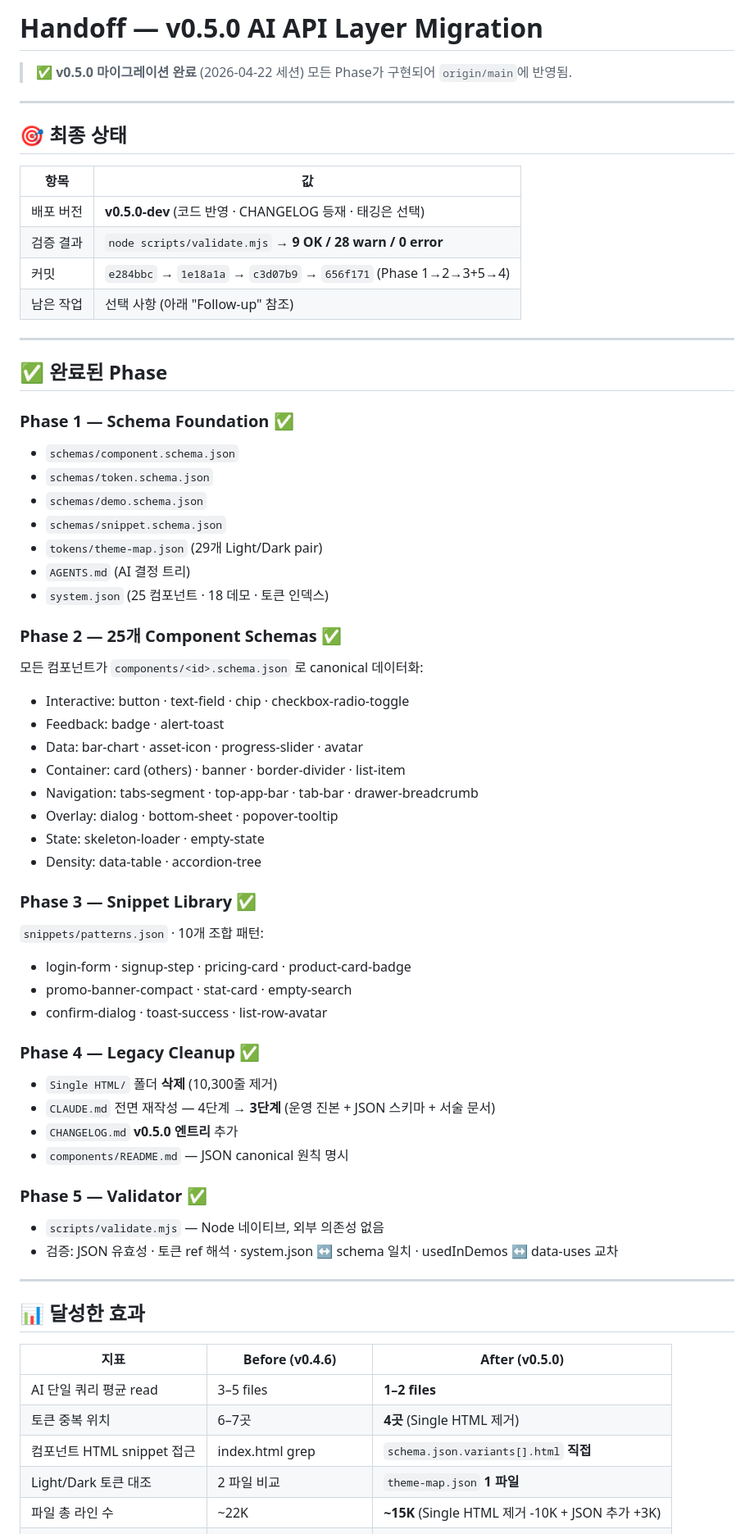
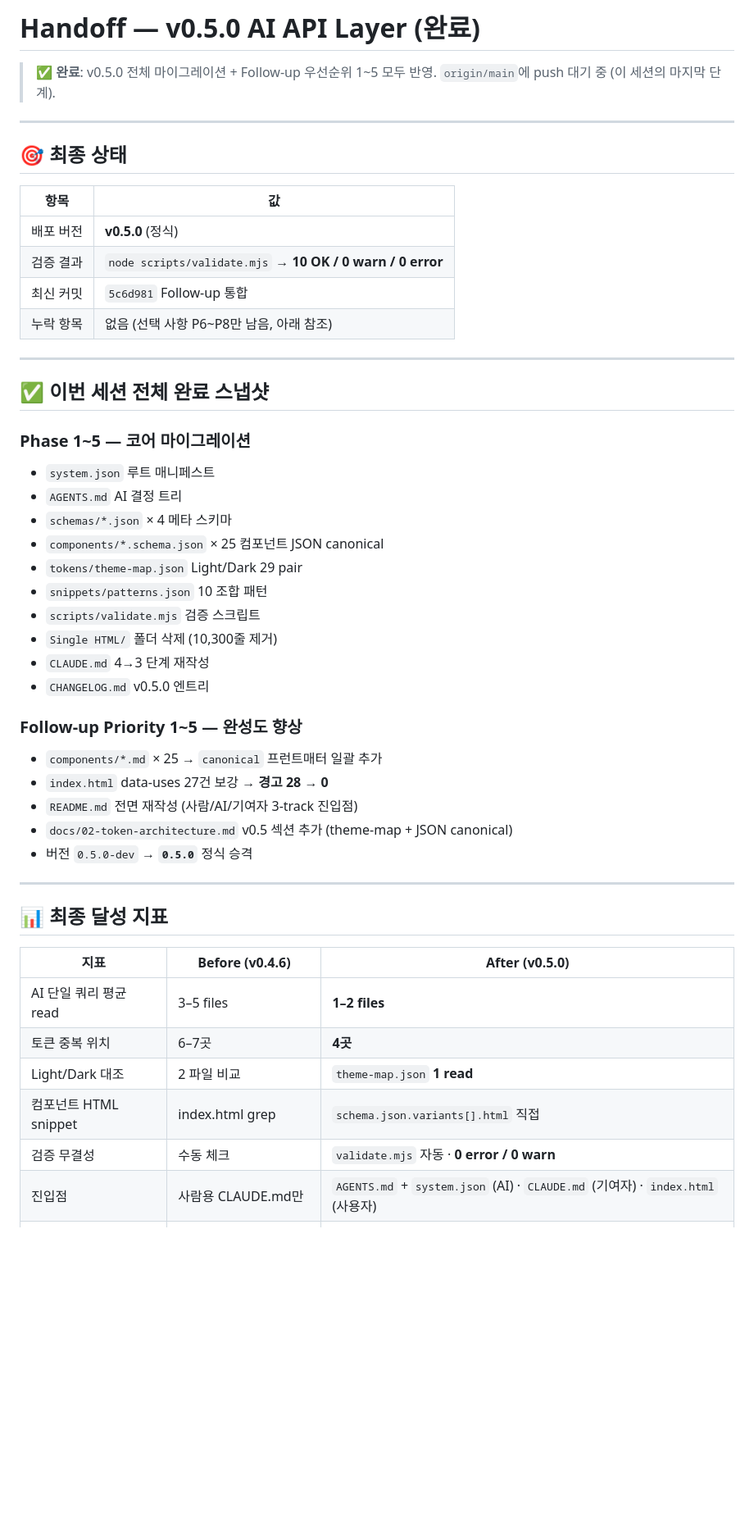
Before and after one commit to dohoon0505/desgin_system, a Markdown page: handoff.md, the part around one of its changes. Shown at 82% size. Drawn GitHub-style; blank space fills up the shorter version.

```diff
--- a/handoff.md
+++ b/handoff.md
@@ -1,7 +1,7 @@
-# Handoff — v0.5.0 AI API Layer Migration
+# Handoff — v0.5.0 AI API Layer (완료)
 
-> **✅ v0.5.0 마이그레이션 완료** (2026-04-22 세션)
-> 모든 Phase가 구현되어 `origin/main`에 반영됨.
+> **✅ 완료**: v0.5.0 전체 마이그레이션 + Follow-up 우선순위 1~5 모두 반영.
+> `origin/main`에 push 대기 중 (이 세션의 마지막 단계).
 
 ---
 
@@ -9,61 +9,44 @@
 
 | 항목 | 값 |
 | --- | --- |
-| 배포 버전 | **v0.5.0-dev** (코드 반영 · CHANGELOG 등재 · 태깅은 선택) |
-| 검증 결과 | `node scripts/validate.mjs` → **9 OK / 28 warn / 0 error** |
-| 커밋 | `e284bbc` → `1e18a1a` → `c3d07b9` → `656f171` (Phase 1→2→3+5→4) |
-| 남은 작업 | 선택 사항 (아래 "Follow-up" 참조) |
+| 배포 버전 | **v0.5.0** (정식) |
+| 검증 결과 | `node scripts/validate.mjs` → **10 OK / 0 warn / 0 error** |
+| 최신 커밋 | `5c6d981` Follow-up 통합 |
+| 누락 항목 | 없음 (선택 사항 P6~P8만 남음, 아래 참조) |
 
 ---
 
-## ✅ 완료된 Phase
+## ✅ 이번 세션 전체 완료 스냅샷
 
-### Phase 1 — Schema Foundation ✅
-- `schemas/component.schema.json`
-- `schemas/token.schema.json`
-- `schemas/demo.schema.json`
-- `schemas/snippet.schema.json`
-- `tokens/theme-map.json` (29개 Light/Dark pair)
-- `AGENTS.md` (AI 결정 트리)
-- `system.json` (25 컴포넌트 · 18 데모 · 토큰 인덱스)
+### Phase 1~5 — 코어 마이그레이션
+- `system.json` 루트 매니페스트
+- `AGENTS.md` AI 결정 트리
+- `schemas/*.json` × 4 메타 스키마
+- `components/*.schema.json` × 25 컴포넌트 JSON canonical
+- `tokens/theme-map.json` Light/Dark 29 pair
+- `snippets/patterns.json` 10 조합 패턴
+- `scripts/validate.mjs` 검증 스크립트
+- `Single HTML/` 폴더 삭제 (10,300줄 제거)
+- `CLAUDE.md` 4→3 단계 재작성
+- `CHANGELOG.md` v0.5.0 엔트리
 
-### Phase 2 — 25개 Component Schemas ✅
-모든 컴포넌트가 `components/<id>.schema.json` 로 canonical 데이터화:
-
-- Interactive: button · text-field · chip · checkbox-radio-toggle
-- Feedback: badge · alert-toast
-- Data: bar-chart · asset-icon · progress-slider · avatar
-- Container: card (others) · banner · border-divider · list-item
-- Navigation: tabs-segment · top-app-bar · tab-bar · drawer-breadcrumb
-- Overlay: dialog · bottom-sheet · popover-tooltip
-- State: skeleton-loader · empty-state
-- Density: data-table · accordion-tree
-
-### Phase 3 — Snippet Library ✅
-`snippets/patterns.json` · 10개 조합 패턴:
-- login-form · signup-step · pricing-card · product-card-badge
-- promo-banner-compact · stat-card · empty-search
-- confirm-dialog · toast-success · list-row-avatar
-
-### Phase 4 — Legacy Cleanup ✅
-- `Single HTML/` 폴더 **삭제** (10,300줄 제거)
-- `CLAUDE.md` 전면 재작성 — 4단계 → **3단계** (운영 진본 + JSON 스키마 + 서술 문서)
-- `CHANGELOG.md` **v0.5.0 엔트리** 추가
-- `components/README.md` — JSON canonical 원칙 명시
-
-### Phase 5 — Validator ✅
-- `scripts/validate.mjs` — Node 네이티브, 외부 의존성 없음
-- 검증: JSON 유효성 · 토큰 ref 해석 · system.json ↔ schema 일치 · usedInDemos ↔ data-uses 교차
+### Follow-up Priority 1~5 — 완성도 향상
+- `components/*.md` × 25 → `canonical` 프런트매터 일괄 추가
+- `index.html` data-uses 27건 보강 → **경고 28 → 0**
+- `README.md` 전면 재작성 (사람/AI/기여자 3-track 진입점)
+- `docs/02-token-architecture.md` v0.5 섹션 추가 (theme-map + JSON canonical)
+- 버전 `0.5.0-dev` → **`0.5.0`** 정식 승격
 
 ---
 
-## 📊 달성한 효과
+## 📊 최종 달성 지표
 
 | 지표 | Before (v0.4.6) | After (v0.5.0) |
 | --- | --- | --- |
 | AI 단일 쿼리 평균 read | 3–5 files | **1–2 files** |
-| 토큰 중복 위치 | 6–7곳 | **4곳** (Single HTML 제거) |
-| 컴포넌트 HTML snippet 접근 | index.html grep | `schema.json.variants[].html` **직접** |
-| Light/Dark 토큰 대조 | 2 파일 비교 | `theme-map.json` **1 파일** |
-| 파일 총 라인 수 | ~22K | **~15K** (Single HTML 제거 -10K + JSON 추가 +3K) |
+| 토큰 중복 위치 | 6–7곳 | **4곳** |
+| Light/Dark 대조 | 2 파일 비교 | `theme-map.json` **1 read** |
+| 컴포넌트 HTML snippet | index.html grep | `schema.json.variants[].html` 직접 |
+| 검증 무결성 | 수동 체크 | `validate.mjs` 자동 · **0 error / 0 warn** |
+| 진입점 | 사람용 CLAUDE.md만 | `AGENTS.md` + `system.json` (AI) · `CLAUDE.md` (기여자) · `index.html` (사용자) |
 | 드리프트 원천 | Single HTML 동기화 필요 | 제거됨 |
```
Also changed, not shown: other parts of handoff.md (+90 -66 lines).
